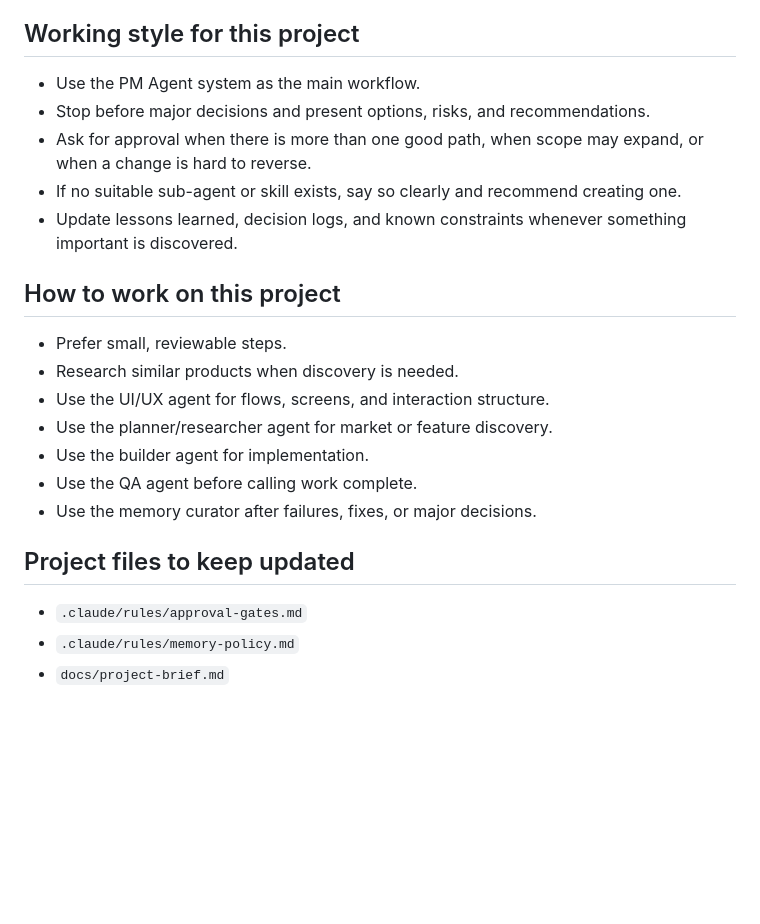
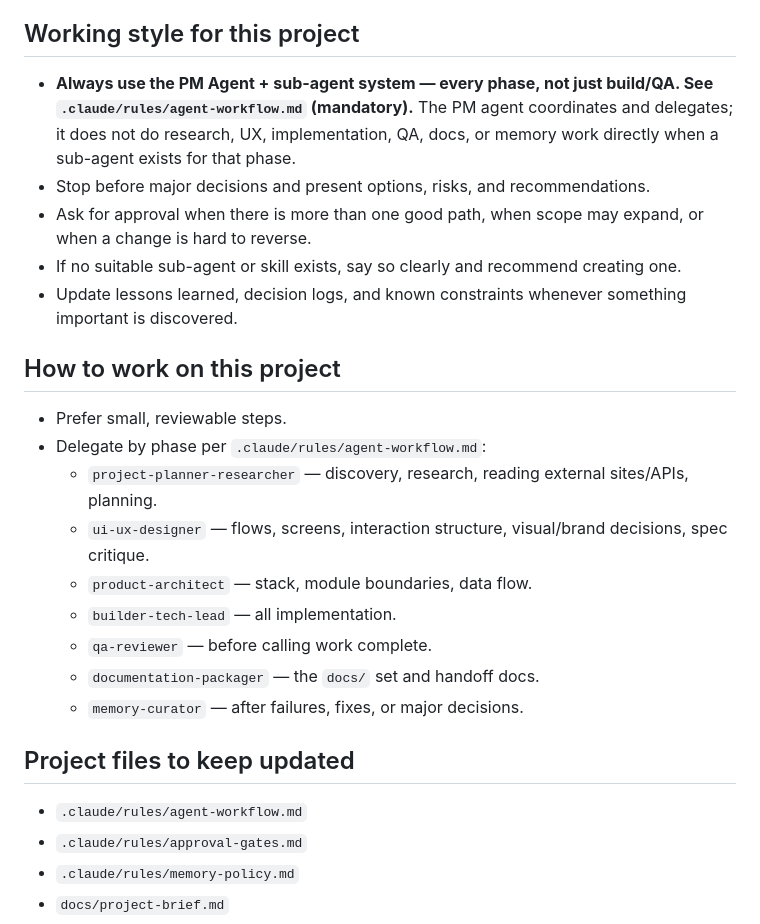
Before and after one commit to Rankad/team-schedule, a Markdown page: CLAUDE.md, the part around the change. Drawn GitHub-style; blank space fills up the shorter version.

```diff
--- a/CLAUDE.md
+++ b/CLAUDE.md
@@ -52,7 +52,10 @@ code yet. Not a git repo yet. Next: Phase 0 + 1 of `docs/execution-plan.md`.
   2026-09-02); the link may be shared with parents.
 
 ## Working style for this project
-- Use the PM Agent system as the main workflow.
+- **Always use the PM Agent + sub-agent system — every phase, not just build/QA.
+  See `.claude/rules/agent-workflow.md` (mandatory).** The PM agent coordinates
+  and delegates; it does not do research, UX, implementation, QA, docs, or memory
+  work directly when a sub-agent exists for that phase.
 - Stop before major decisions and present options, risks, and recommendations.
 - Ask for approval when there is more than one good path, when scope may expand, or when a change is hard to reverse.
 - If no suitable sub-agent or skill exists, say so clearly and recommend creating one.
@@ -60,14 +63,17 @@ code yet. Not a git repo yet. Next: Phase 0 + 1 of `docs/execution-plan.md`.
 
 ## How to work on this project
 - Prefer small, reviewable steps.
-- Research similar products when discovery is needed.
-- Use the UI/UX agent for flows, screens, and interaction structure.
-- Use the planner/researcher agent for market or feature discovery.
-- Use the builder agent for implementation.
-- Use the QA agent before calling work complete.
-- Use the memory curator after failures, fixes, or major decisions.
+- Delegate by phase per `.claude/rules/agent-workflow.md`:
+  - `project-planner-researcher` — discovery, research, reading external sites/APIs, planning.
+  - `ui-ux-designer` — flows, screens, interaction structure, visual/brand decisions, spec critique.
+  - `product-architect` — stack, module boundaries, data flow.
+  - `builder-tech-lead` — all implementation.
+  - `qa-reviewer` — before calling work complete.
+  - `documentation-packager` — the `docs/` set and handoff docs.
+  - `memory-curator` — after failures, fixes, or major decisions.
 
 ## Project files to keep updated
+- `.claude/rules/agent-workflow.md`
 - `.claude/rules/approval-gates.md`
 - `.claude/rules/memory-policy.md`
 - `docs/project-brief.md`
```
Also changed, not shown: .claude/rules/agent-workflow.md (added, +41 -0 lines).
